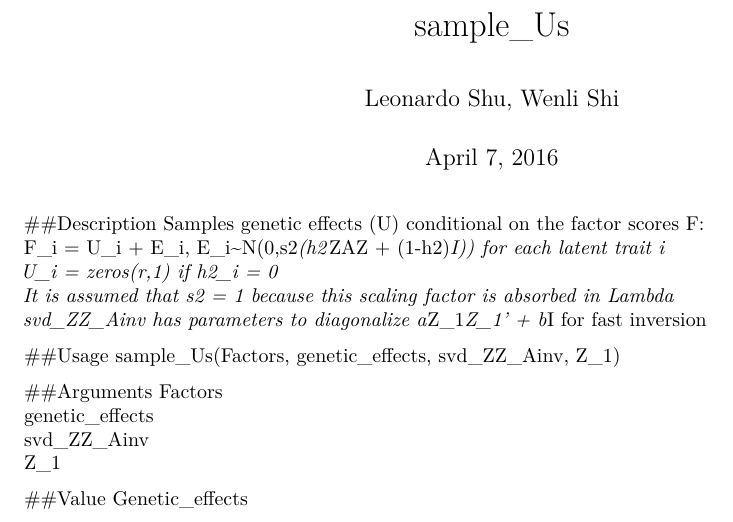
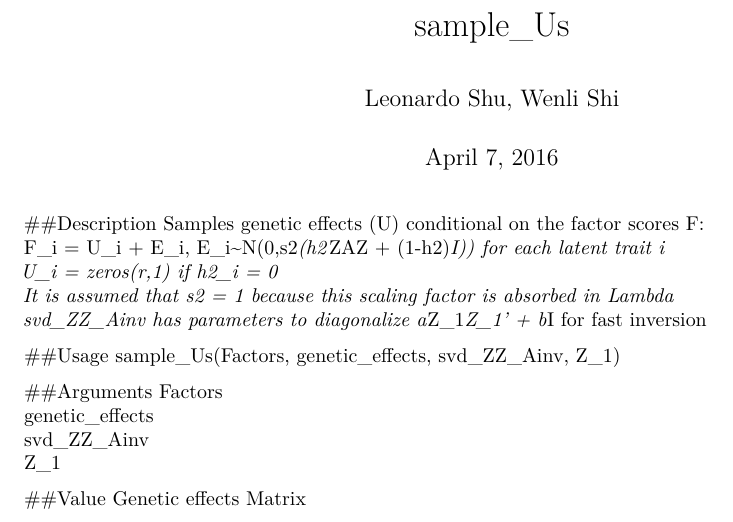
Before and after one commit to lrshum17/MukherjeeRuncieRCode, an R Markdown document (BSF-G_R/sample_Us.Rmd): part of the page, cut so that both start at the same text. Rendered offline with R 4.5, knitr and Pandoc, then LaTeX, with nearby package versions.

Commit message:
fix2 rmd

```diff
--- a/BSF-G_R/sample_Us.Rmd
+++ b/BSF-G_R/sample_Us.Rmd
@@ -22,4 +22,4 @@ svd_ZZ_Ainv\
 Z_1
 
 ##Value
-Genetic_effects
+Genetic effects Matrix
```
Also changed, not shown: BSF-G_R/update_k.Rmd (+1 -1 lines).
